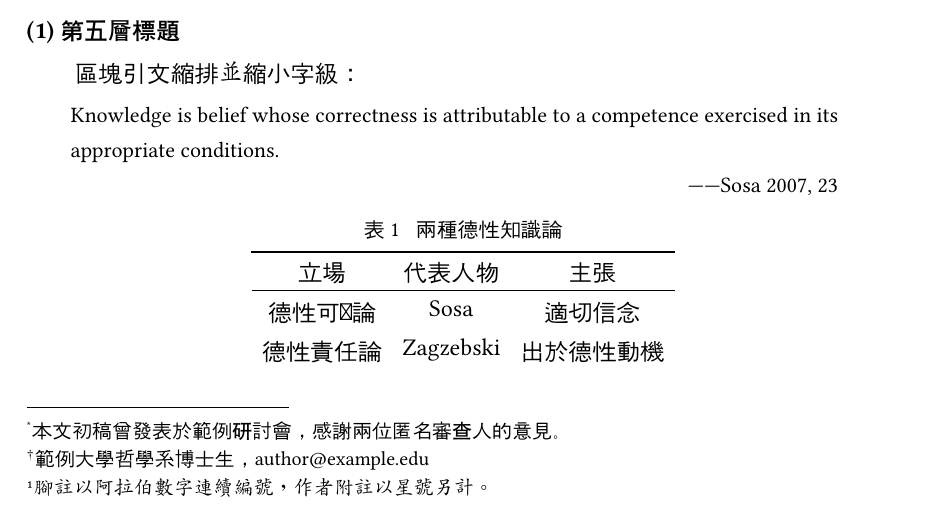
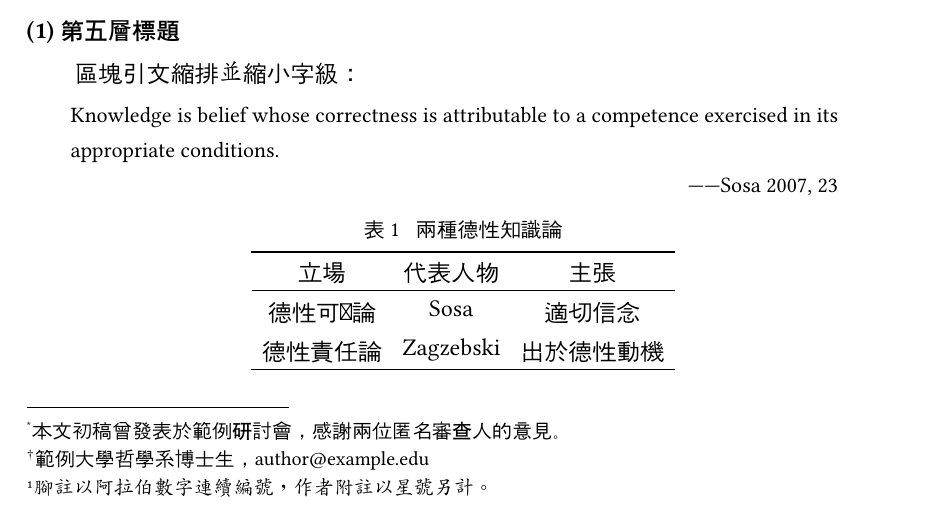
Before and after one commit to wayne930242/thesis-toolkit, a Typst document (templates/zh-journal/example.typ, which reads templates/zh-journal/lib.typ): part of page 1 of 3, cut so that both start at the same text. Compiled offline with Typst 0.15; a missing font is replaced by an installed copy or a similar font.

Commit message:
fix(zh-journal): close three-line tables with a bottom rule

```diff
--- a/templates/zh-journal/lib.typ
+++ b/templates/zh-journal/lib.typ
@@ -168,6 +168,15 @@
   show figure.where(kind: table): set figure.caption(position: top)
   show figure.caption: set text(size: 10.5pt)
   set table(stroke: (x, y) => if y == 0 { (top: 0.8pt, bottom: 0.5pt) } else { none })
+  // Three-line table: the stroke rule above draws the top and header rules; close it with a bottom rule.
+  show table: it => {
+    let fields = it.fields()
+    let cells = fields.remove("children")
+    // The rebuilt table matches this rule again; the closing hline marks it as done.
+    if cells.len() > 0 and cells.last().func() == table.hline { it } else {
+      table(..fields, ..cells, table.hline(stroke: 0.8pt))
+    }
+  }
 
   // Title block.
   align(center, {
```
Also changed, not shown: templates/zh-journal/example.typ (+1 -1 lines), templates/zh-journal/typst.toml (+1 -1 lines), templates/zh-journal/README.md.
